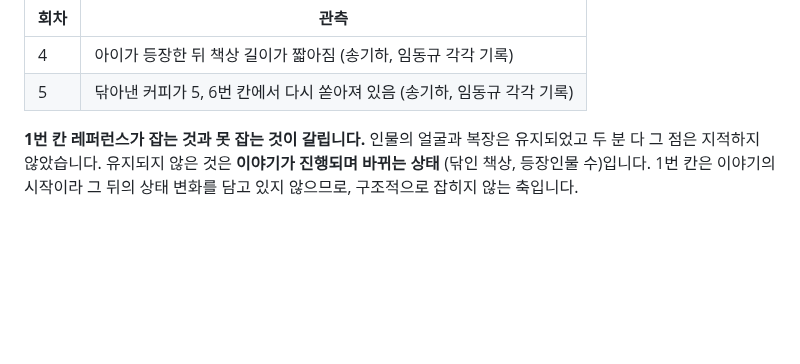
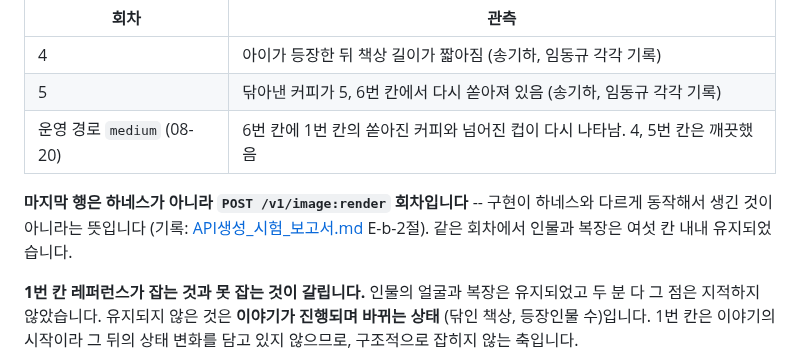
Before and after one commit to Codeit-AI10-Part4-3Team/AI10-Part4-3Team-Advanced-Project, a Markdown page: docs/기술문서/미결정_대장.md, the part around the change. GitHub-like rendering; blank space fills up the shorter version.

```diff
--- a/docs/기술문서/미결정_대장.md
+++ b/docs/기술문서/미결정_대장.md
@@ -371,6 +371,12 @@ N18로 넘어갔습니다.
 |---|---|
 | 4 | 아이가 등장한 뒤 책상 길이가 짧아짐 (송기하, 임동규 각각 기록) |
 | 5 | 닦아낸 커피가 5, 6번 칸에서 다시 쏟아져 있음 (송기하, 임동규 각각 기록) |
+| 운영 경로 `medium` (08-20) | 6번 칸에 1번 칸의 쏟아진 커피와 넘어진 컵이 다시 나타남. 4, 5번 칸은 깨끗했음 |
+
+**마지막 행은 하네스가 아니라 `POST /v1/image:render` 회차입니다** -- 구현이 하네스와 다르게
+동작해서 생긴 것이 아니라는 뜻입니다 (기록:
+[API생성_시험_보고서.md](../보고서/API생성_시험_보고서.md) E-b-2절). 같은 회차에서 인물과
+복장은 여섯 칸 내내 유지되었습니다.
 
 **1번 칸 레퍼런스가 잡는 것과 못 잡는 것이 갈립니다.** 인물의 얼굴과 복장은 유지되었고 두
 분 다 그 점은 지적하지 않았습니다. 유지되지 않은 것은 **이야기가 진행되며 바뀌는 상태**
```
Also changed, not shown: docs/보고서/API생성_시험_보고서.md (+35 -0 lines), notebooks/hj/WORKLIST.md (+15 -10 lines), docs/보고서/API생성_시험_예시_이미지/컷별생성_운영경로_medium.jpg (added).
